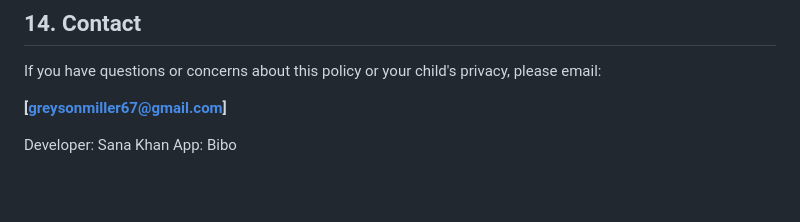
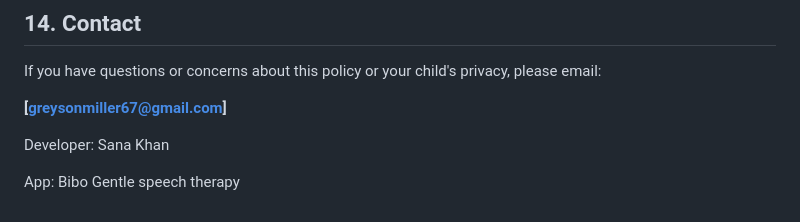
Before and after one commit to greysonmiller67-lang/bibo-policies, a Markdown page: index.md, the part around the change. Drawn GitHub-style; blank space fills up the shorter version.

```diff
--- a/index.md
+++ b/index.md
@@ -174,4 +174,5 @@ privacy, please email:
 **[greysonmiller67@gmail.com]**
 
 Developer: Sana Khan
-App: Bibo
+
+App: Bibo Gentle speech therapy
```
